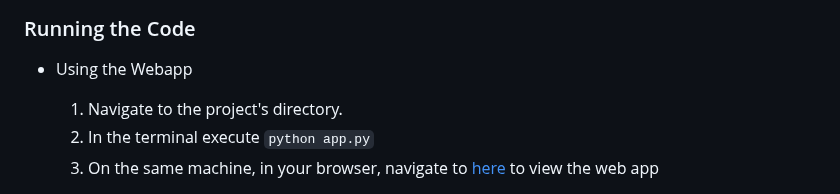
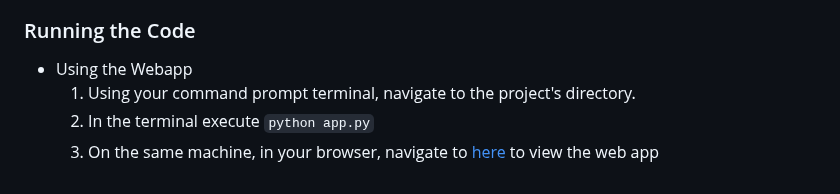
Before and after one commit to chrlsjsph460/Dog-Breed-Classifier-Project, a Markdown page: README.md, the part around one of its changes. Rendered like a GitHub page.

Commit message:
Update README.md
clean up instructions

```diff
--- a/README.md
+++ b/README.md
@@ -45,6 +45,6 @@ There are three major components to this project.
 
 ### Running the Code
 - Using the Webapp
-    1. Navigate to the project's directory.
+    1. Using your command prompt terminal, navigate to the project's directory.
     2. In the terminal execute `python app.py`
     3. On the same machine, in your browser, navigate to [here](http://127.0.0.1:5000/home) to view the web app
```
Also changed, not shown: other parts of README.md (+0 -7 lines).
